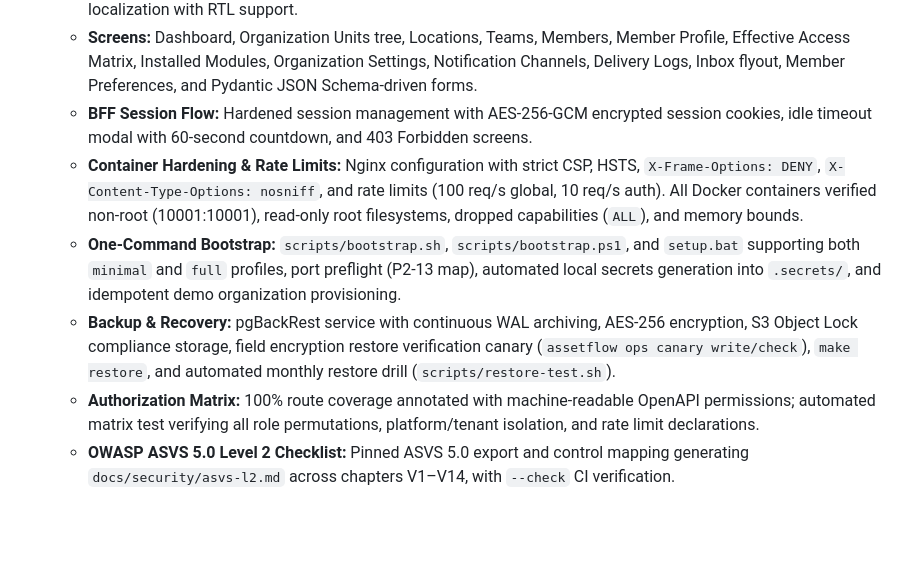
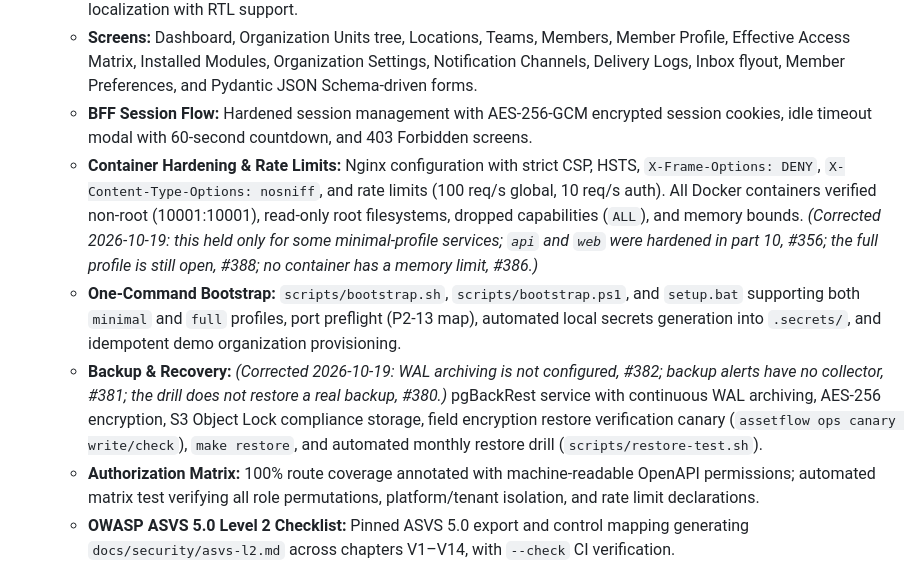
Before and after one commit to TinyPhi/AssetFlow, a Markdown page: docs/tracker/PROGRESS.md, the part around the change. Drawn GitHub-style; blank space fills up the shorter version.

```diff
--- a/docs/tracker/PROGRESS.md
+++ b/docs/tracker/PROGRESS.md
@@ -112,9 +112,9 @@ Record of completed tasks, tools, and milestone verifications.
   - **Frontend & Navigation:** Complete SPA web shell in React 18 / TypeScript / Vite with theme switcher (light/dark/high-contrast), responsive sidebar, breadcrumbs, permission/module route guards, and full i18n localization with RTL support.
   - **Screens:** Dashboard, Organization Units tree, Locations, Teams, Members, Member Profile, Effective Access Matrix, Installed Modules, Organization Settings, Notification Channels, Delivery Logs, Inbox flyout, Member Preferences, and Pydantic JSON Schema-driven forms.
   - **BFF Session Flow:** Hardened session management with AES-256-GCM encrypted session cookies, idle timeout modal with 60-second countdown, and 403 Forbidden screens.
-  - **Container Hardening & Rate Limits:** Nginx configuration with strict CSP, HSTS, `X-Frame-Options: DENY`, `X-Content-Type-Options: nosniff`, and rate limits (100 req/s global, 10 req/s auth). All Docker containers verified non-root (10001:10001), read-only root filesystems, dropped capabilities (`ALL`), and memory bounds.
+  - **Container Hardening & Rate Limits:** Nginx configuration with strict CSP, HSTS, `X-Frame-Options: DENY`, `X-Content-Type-Options: nosniff`, and rate limits (100 req/s global, 10 req/s auth). All Docker containers verified non-root (10001:10001), read-only root filesystems, dropped capabilities (`ALL`), and memory bounds. *(Corrected 2026-10-19: this held only for some minimal-profile services; `api` and `web` were hardened in part 10, #356; the full profile is still open, #388; no container has a memory limit, #386.)*
   - **One-Command Bootstrap:** `scripts/bootstrap.sh`, `scripts/bootstrap.ps1`, and `setup.bat` supporting both `minimal` and `full` profiles, port preflight (P2-13 map), automated local secrets generation into `.secrets/`, and idempotent demo organization provisioning.
-  - **Backup & Recovery:** pgBackRest service with continuous WAL archiving, AES-256 encryption, S3 Object Lock compliance storage, field encryption restore verification canary (`assetflow ops canary write/check`), `make restore`, and automated monthly restore drill (`scripts/restore-test.sh`).
+  - **Backup & Recovery:** *(Corrected 2026-10-19: WAL archiving is not configured, #382; backup alerts have no collector, #381; the drill does not restore a real backup, #380.)* pgBackRest service with continuous WAL archiving, AES-256 encryption, S3 Object Lock compliance storage, field encryption restore verification canary (`assetflow ops canary write/check`), `make restore`, and automated monthly restore drill (`scripts/restore-test.sh`).
   - **Authorization Matrix:** 100% route coverage annotated with machine-readable OpenAPI permissions; automated matrix test verifying all role permutations, platform/tenant isolation, and rate limit declarations.
   - **OWASP ASVS 5.0 Level 2 Checklist:** Pinned ASVS 5.0 export and control mapping generating `docs/security/asvs-l2.md` across chapters V1–V14, with `--check` CI verification.
   - **Gate G1 Documentation:** Complete acceptance criteria and evidence documented in `docs/tracker/gate-g1.md`.
```
Also changed, not shown: docs/tracker/gate-g1.md (+2 -2 lines), docs/tracker/roadmap-tracker.md (+20 -18 lines).
